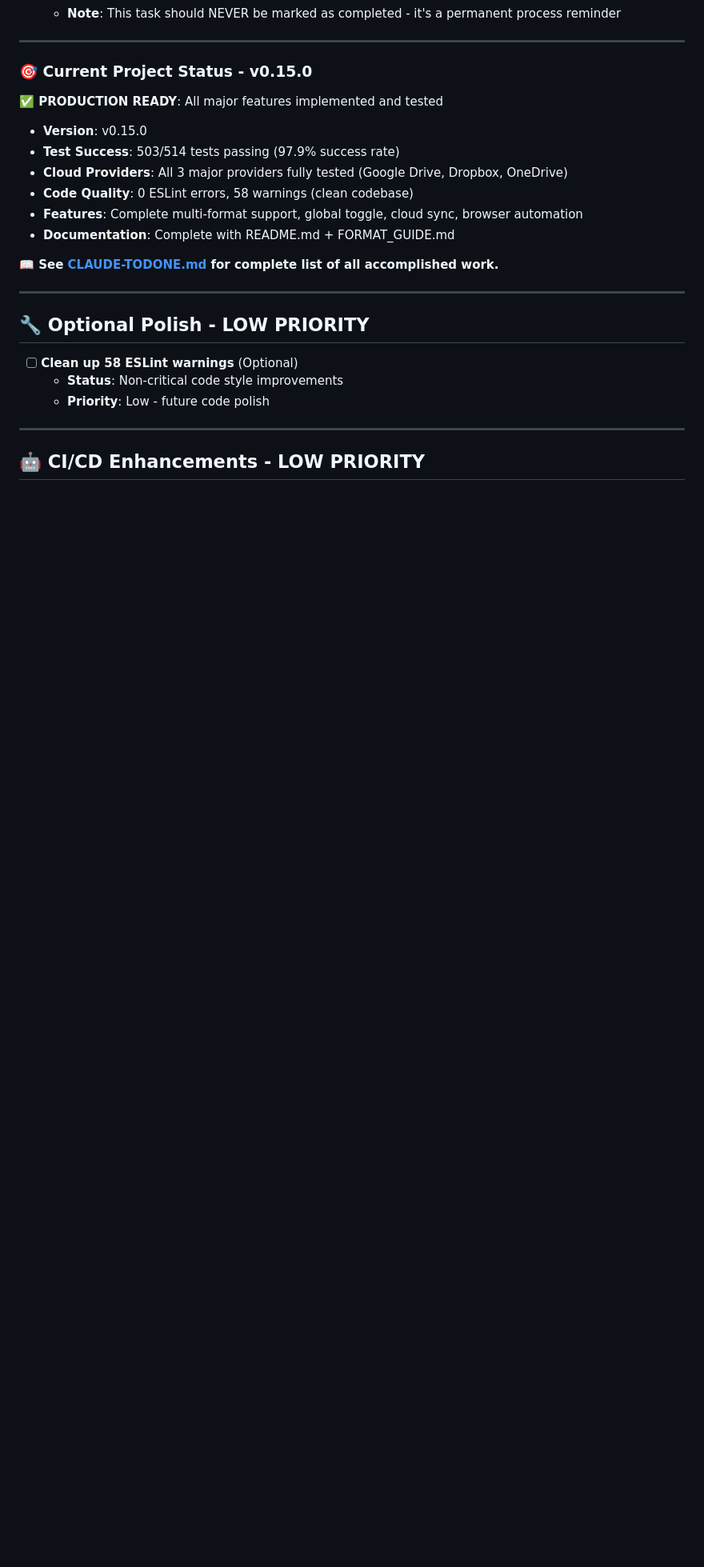
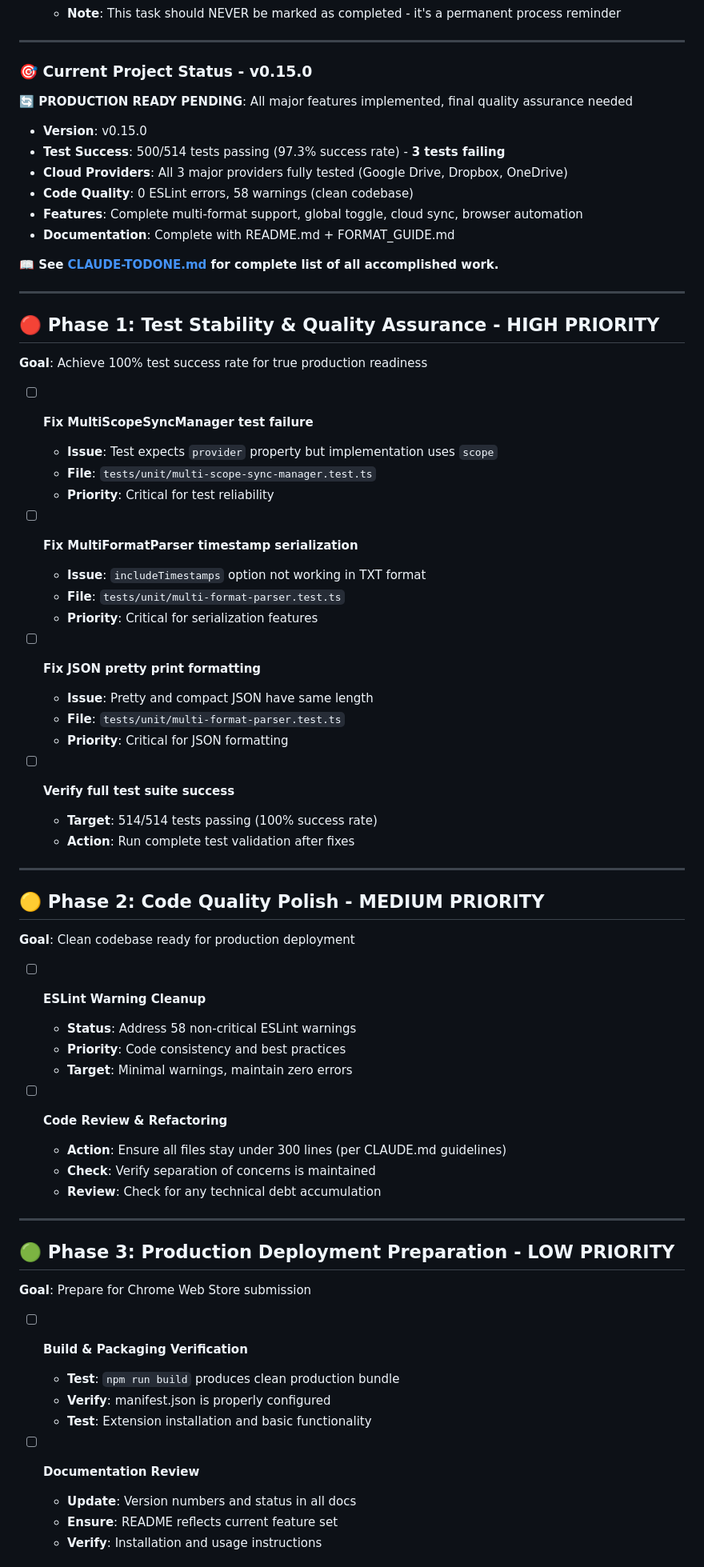
Before and after one commit to truevox/text-exp, a Markdown page: CLAUDE-TODO.md, the part around one of its changes. Shown at 80% size. Drawn GitHub-style; blank space fills up the shorter version.

Commit message:
📝 Docs, TC: 97.3%
Update CLAUDE-TODO.md with focused 3-phase plan: Phase 1 (fix 3 failing tests), Phase 2 (code quality), Phase 3 (production deployment).

🤖 Generated with [Claude Code](https://claude.ai/code)

Co-Authored-By: Claude <noreply@anthropic.com>

```diff
--- a/CLAUDE-TODO.md
+++ b/CLAUDE-TODO.md
@@ -14,10 +14,10 @@
 
 ### 🎯 Current Project Status - v0.15.0
 
-**✅ PRODUCTION READY**: All major features implemented and tested
+**🔄 PRODUCTION READY PENDING**: All major features implemented, final quality assurance needed
 
 - **Version**: v0.15.0
-- **Test Success**: 503/514 tests passing (97.9% success rate)
+- **Test Success**: 500/514 tests passing (97.3% success rate) - **3 tests failing**
 - **Cloud Providers**: All 3 major providers fully tested (Google Drive, Dropbox, OneDrive)
 - **Code Quality**: 0 ESLint errors, 58 warnings (clean codebase)
 - **Features**: Complete multi-format support, global toggle, cloud sync, browser automation
@@ -27,12 +27,56 @@
 
 ---
 
-## 🔧 **Optional Polish** - **LOW PRIORITY**
+## 🔴 **Phase 1: Test Stability & Quality Assurance** - **HIGH PRIORITY**
 
-- [ ] **Clean up 58 ESLint warnings** (Optional)
-  - **Status**: Non-critical code style improvements
-  - **Priority**: Low - future code polish
+**Goal**: Achieve 100% test success rate for true production readiness
+
+- [ ] **Fix MultiScopeSyncManager test failure**
+  - **Issue**: Test expects `provider` property but implementation uses `scope`
+  - **File**: `tests/unit/multi-scope-sync-manager.test.ts`
+  - **Priority**: Critical for test reliability
+- [ ] **Fix MultiFormatParser timestamp serialization**
+  - **Issue**: `includeTimestamps` option not working in TXT format
+  - **File**: `tests/unit/multi-format-parser.test.ts`
+  - **Priority**: Critical for serialization features
+- [ ] **Fix JSON pretty print formatting**
+  - **Issue**: Pretty and compact JSON have same length
+  - **File**: `tests/unit/multi-format-parser.test.ts`
+  - **Priority**: Critical for JSON formatting
+
+- [ ] **Verify full test suite success**
+  - **Target**: 514/514 tests passing (100% success rate)
+  - **Action**: Run complete test validation after fixes
 
 ---
 
-## 🤖 **CI/CD Enhancements** - **LOW PRIORITY**
+## 🟡 **Phase 2: Code Quality Polish** - **MEDIUM PRIORITY**
+
+**Goal**: Clean codebase ready for production deployment
+
+- [ ] **ESLint Warning Cleanup**
+  - **Status**: Address 58 non-critical ESLint warnings
+  - **Priority**: Code consistency and best practices
+  - **Target**: Minimal warnings, maintain zero errors
+
+- [ ] **Code Review & Refactoring**
+  - **Action**: Ensure all files stay under 300 lines (per CLAUDE.md guidelines)
+  - **Check**: Verify separation of concerns is maintained
+  - **Review**: Check for any technical debt accumulation
+
+---
+
+## 🟢 **Phase 3: Production Deployment Preparation** - **LOW PRIORITY**
+
+**Goal**: Prepare for Chrome Web Store submission
+
+- [ ] **Build & Packaging Verification**
+  - **Test**: `npm run build` produces clean production bundle
+  - **Verify**: manifest.json is properly configured
+  - **Test**: Extension installation and basic functionality
+
+- [ ] **Documentation Review**
+  - **Update**: Version numbers and status in all docs
+  - **Ensure**: README reflects current feature set
+  - **Verify**: Installation and usage instructions
+
```
Also changed, not shown: other parts of CLAUDE-TODO.md (+26 -5 lines).
